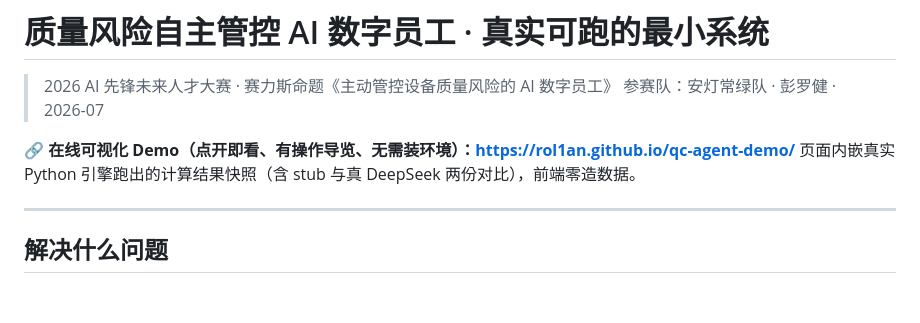
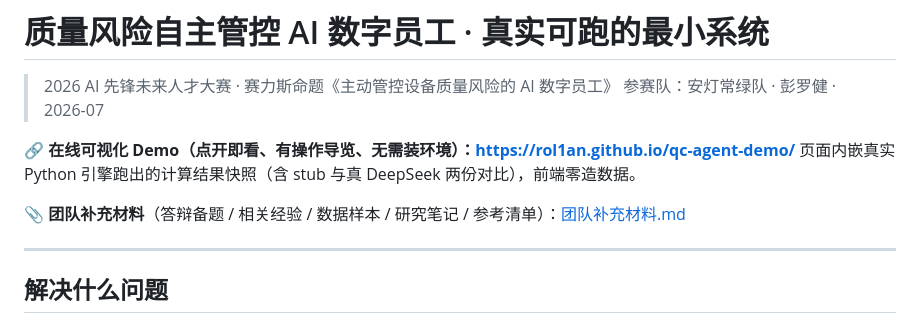
Before and after one commit to rol1an/qc-agent-demo, a Markdown page: README.md, the part around the change. Drawn GitHub-style; blank space fills up the shorter version.

Commit message:
新增对外团队补充材料（团队补充材料.md）：答辩备题/相关经验(脱敏)/数据样本/研究笔记/参考清单
对外走 GitHub 而非内网飞书：外部评委可公开访问、不暴露雇主。README 顶部加入口。

```diff
--- a/README.md
+++ b/README.md
@@ -5,6 +5,8 @@
 
 **🔗 在线可视化 Demo（点开即看、有操作导览、无需装环境）：https://rol1an.github.io/qc-agent-demo/**
 页面内嵌真实 Python 引擎跑出的计算结果快照（含 stub 与真 DeepSeek 两份对比），前端零造数据。
+
+**📎 团队补充材料**（答辩备题 / 相关经验 / 数据样本 / 研究笔记 / 参考清单）：[团队补充材料.md](./团队补充材料.md)
 
 ---
 
```
Also changed, not shown: 团队补充材料.md (added, +73 -0 lines).
